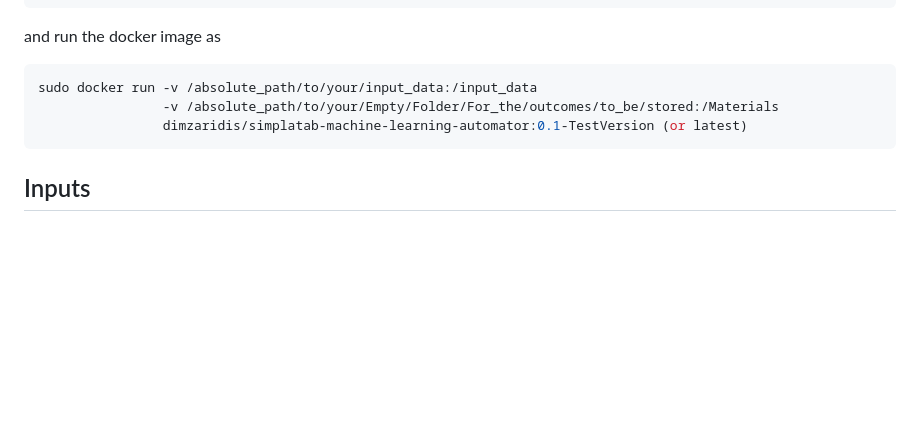
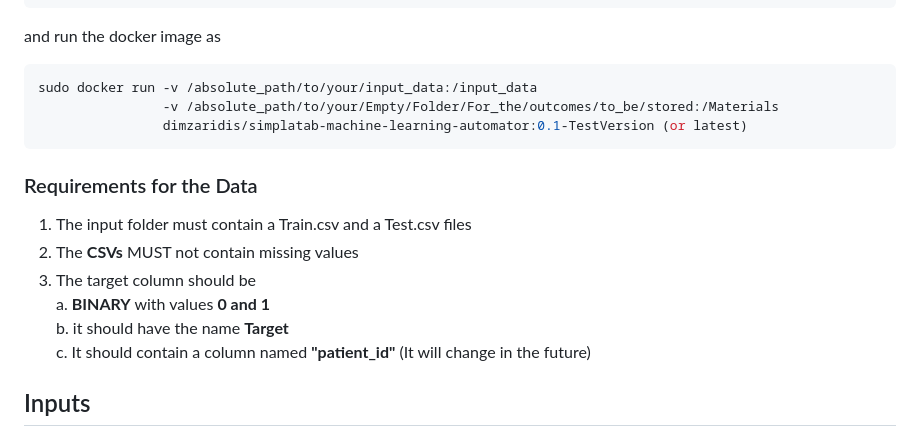
Before and after one commit to dzaridis/simplatab-machine-learning-automator, a Markdown page: README.md, the part around the change. GitHub-like rendering; blank space fills up the shorter version.

````diff
--- a/README.md
+++ b/README.md
@@ -37,6 +37,13 @@ sudo docker run -v /absolute_path/to/your/input_data:/input_data
                 dimzaridis/simplatab-machine-learning-automator:0.1-TestVersion (or latest)
 ```
 
+### Requirements for the Data
+1. The input folder must contain a Train.csv and a Test.csv files
+2. The **CSVs** MUST not contain missing values
+3. The target column should be
+   a. **BINARY** with values **0 and 1**
+   b. it should have the name **Target**
+   c. It should contain a column named **"patient_id"** (It will change in the future)
 ## Inputs
 - **CSV Files**: Must not contain missing values.
   - **Train.csv**: Features and target (last column). Used for K-Fold cross-validation and threshold tuning.
````
